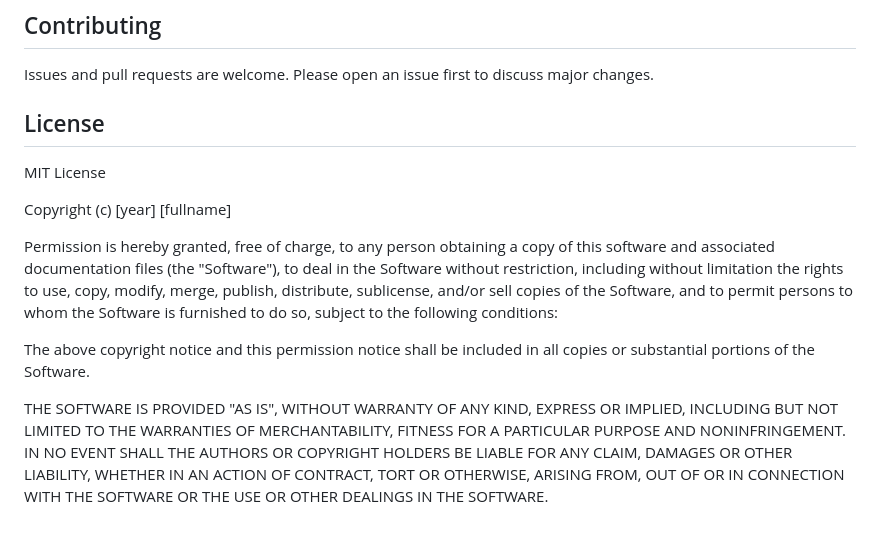
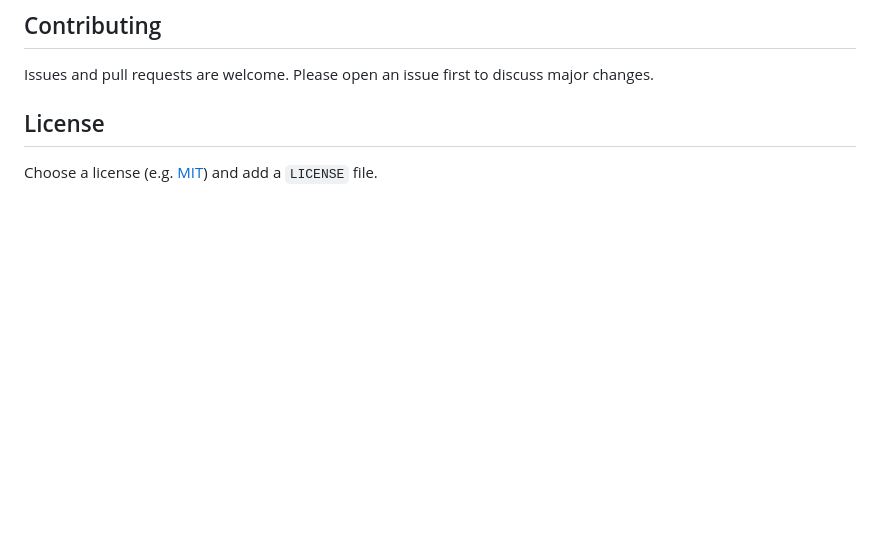
Before and after one commit to kaynekaido99-dotcom/Memory-Space, a Markdown page: README.md, the part around the change. Rendered like a GitHub page; blank space fills up the shorter version.

Commit message:
Update license section in README.md
Removed the MIT License text and added a prompt to choose a license.

```diff
--- a/README.md
+++ b/README.md
@@ -292,24 +292,4 @@ Issues and pull requests are welcome. Please open an issue first to discuss majo
 
 ## License
 
-MIT License
-
-Copyright (c) [year] [fullname]
-
-Permission is hereby granted, free of charge, to any person obtaining a copy
-of this software and associated documentation files (the "Software"), to deal
-in the Software without restriction, including without limitation the rights
-to use, copy, modify, merge, publish, distribute, sublicense, and/or sell
-copies of the Software, and to permit persons to whom the Software is
-furnished to do so, subject to the following conditions:
-
-The above copyright notice and this permission notice shall be included in all
-copies or substantial portions of the Software.
-
-THE SOFTWARE IS PROVIDED "AS IS", WITHOUT WARRANTY OF ANY KIND, EXPRESS OR
-IMPLIED, INCLUDING BUT NOT LIMITED TO THE WARRANTIES OF MERCHANTABILITY,
-FITNESS FOR A PARTICULAR PURPOSE AND NONINFRINGEMENT. IN NO EVENT SHALL THE
-AUTHORS OR COPYRIGHT HOLDERS BE LIABLE FOR ANY CLAIM, DAMAGES OR OTHER
-LIABILITY, WHETHER IN AN ACTION OF CONTRACT, TORT OR OTHERWISE, ARISING FROM,
-OUT OF OR IN CONNECTION WITH THE SOFTWARE OR THE USE OR OTHER DEALINGS IN THE
-SOFTWARE.
+Choose a license (e.g. [MIT](https://choosealicense.com/licenses/mit/)) and add a `LICENSE` file.
```
